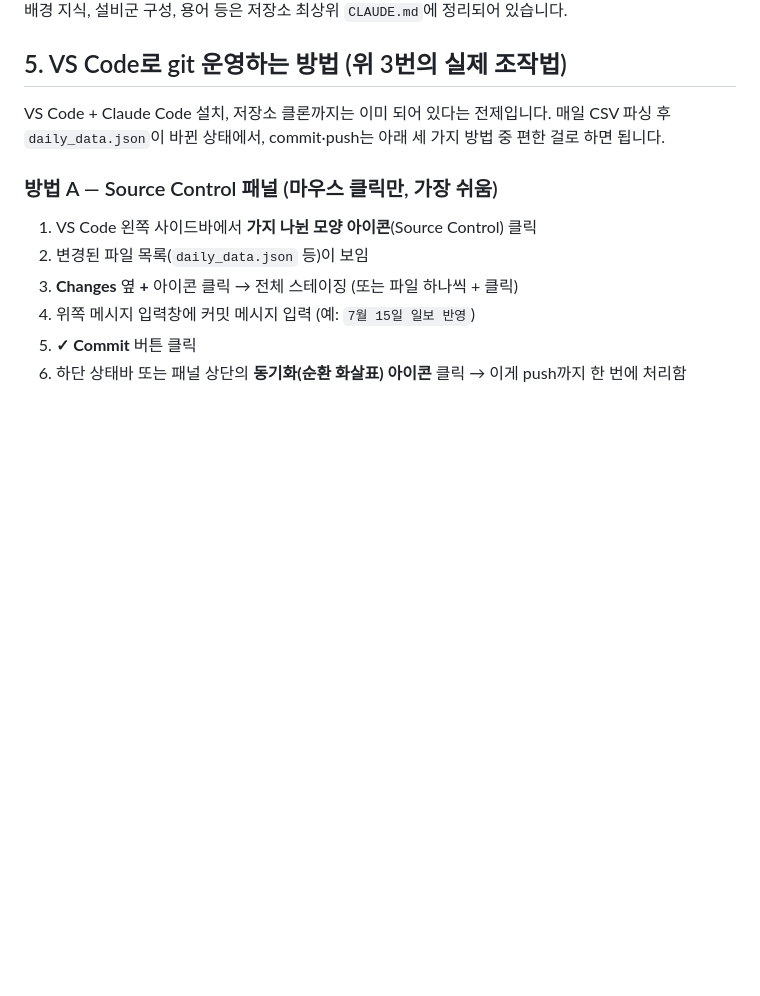
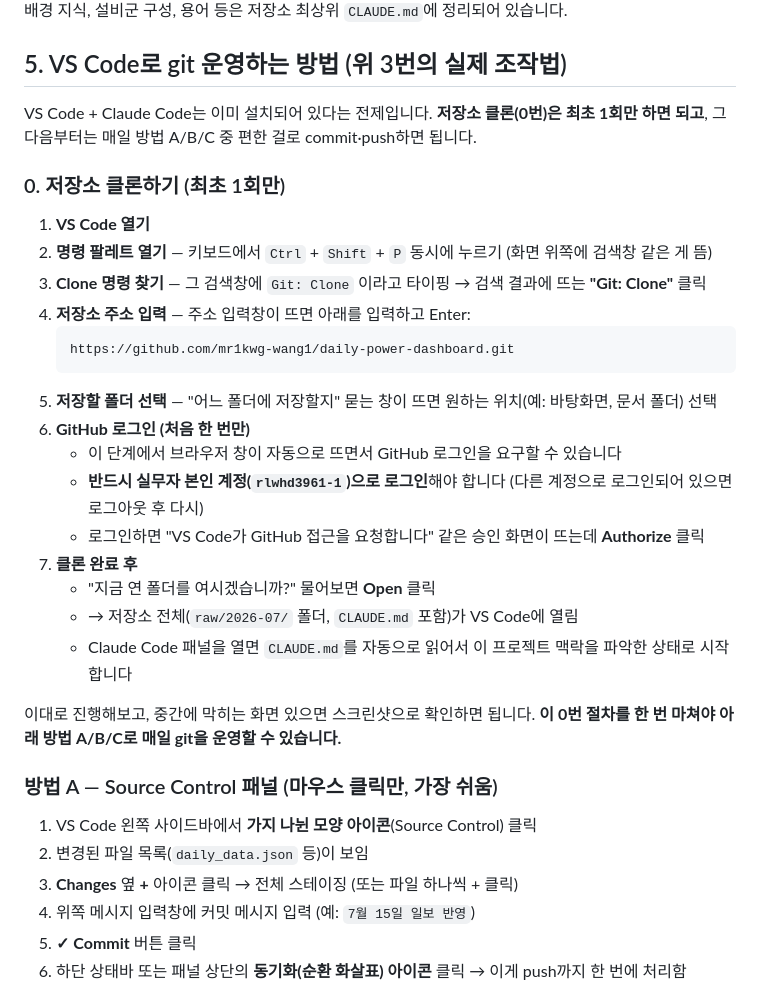
Before and after one commit to mr1kwg-wang1/daily-power-dashboard, a Markdown page: raw/2026-07/인수인계_메모.md, the part around the change. Rendered like a GitHub page; blank space fills up the shorter version.

Commit message:
인수인계 메모에 저장소 클론 절차(0번) 추가
VS Code git 운영 방법 섹션에 최초 1회 클론 절차를 선행 단계로
포함시켜, 실무자가 메모 하나만 보고 처음부터 끝까지 따라할 수
있도록 함.

Co-Authored-By: Claude Sonnet 5 <noreply@anthropic.com>

````diff
--- a/raw/2026-07/인수인계_메모.md
+++ b/raw/2026-07/인수인계_메모.md
@@ -51,7 +51,28 @@ Collaborator로 충분히 익숙해진 뒤, 원 소유자가 완전히 손을
 
 ## 5. VS Code로 git 운영하는 방법 (위 3번의 실제 조작법)
 
-VS Code + Claude Code 설치, 저장소 클론까지는 이미 되어 있다는 전제입니다. 매일 CSV 파싱 후 `daily_data.json`이 바뀐 상태에서, commit·push는 아래 세 가지 방법 중 편한 걸로 하면 됩니다.
+VS Code + Claude Code는 이미 설치되어 있다는 전제입니다. **저장소 클론(0번)은 최초 1회만 하면 되고**, 그다음부터는 매일 방법 A/B/C 중 편한 걸로 commit·push하면 됩니다.
+
+### 0. 저장소 클론하기 (최초 1회만)
+
+1. **VS Code 열기**
+2. **명령 팔레트 열기** — 키보드에서 `Ctrl` + `Shift` + `P` 동시에 누르기 (화면 위쪽에 검색창 같은 게 뜸)
+3. **Clone 명령 찾기** — 그 검색창에 `Git: Clone` 이라고 타이핑 → 검색 결과에 뜨는 **"Git: Clone"** 클릭
+4. **저장소 주소 입력** — 주소 입력창이 뜨면 아래를 입력하고 Enter:
+   ```
+   https://github.com/mr1kwg-wang1/daily-power-dashboard.git
+   ```
+5. **저장할 폴더 선택** — "어느 폴더에 저장할지" 묻는 창이 뜨면 원하는 위치(예: 바탕화면, 문서 폴더) 선택
+6. **GitHub 로그인 (처음 한 번만)**
+   - 이 단계에서 브라우저 창이 자동으로 뜨면서 GitHub 로그인을 요구할 수 있습니다
+   - **반드시 실무자 본인 계정(`rlwhd3961-1`)으로 로그인**해야 합니다 (다른 계정으로 로그인되어 있으면 로그아웃 후 다시)
+   - 로그인하면 "VS Code가 GitHub 접근을 요청합니다" 같은 승인 화면이 뜨는데 **Authorize** 클릭
+7. **클론 완료 후**
+   - "지금 연 폴더를 여시겠습니까?" 물어보면 **Open** 클릭
+   - → 저장소 전체(`raw/2026-07/` 폴더, `CLAUDE.md` 포함)가 VS Code에 열림
+   - Claude Code 패널을 열면 `CLAUDE.md`를 자동으로 읽어서 이 프로젝트 맥락을 파악한 상태로 시작합니다
+
+이대로 진행해보고, 중간에 막히는 화면 있으면 스크린샷으로 확인하면 됩니다. **이 0번 절차를 한 번 마쳐야 아래 방법 A/B/C로 매일 git을 운영할 수 있습니다.**
 
 ### 방법 A — Source Control 패널 (마우스 클릭만, 가장 쉬움)
 
````
